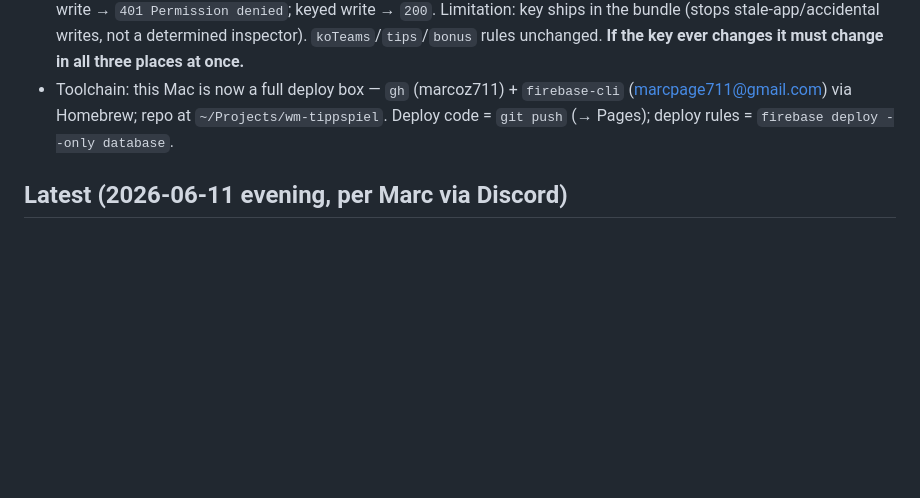
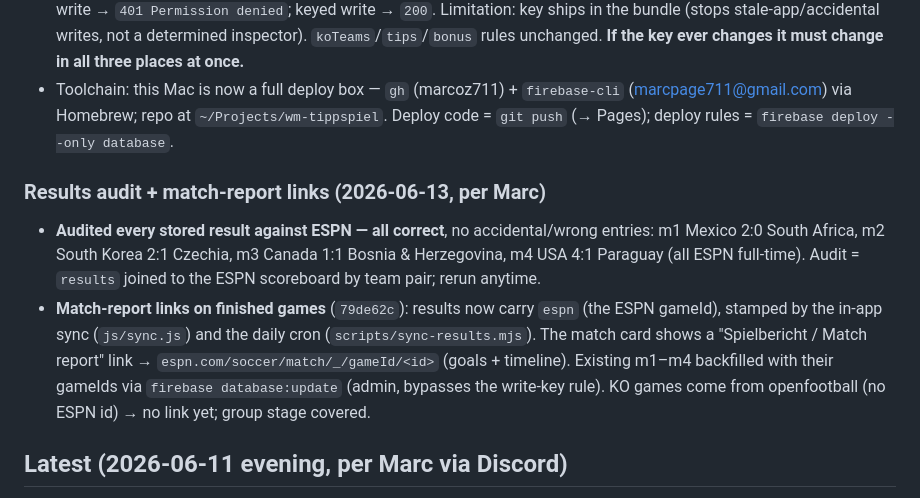
Before and after one commit to marcoz711/wm-tippspiel, a Markdown page: STATUS.md, the part around the change. GitHub-like rendering; blank space fills up the shorter version.

Commit message:
STATUS: results audited vs ESPN (all correct) + match-report links
Co-Authored-By: Claude Opus 4.8 (1M context) <noreply@anthropic.com>

```diff
--- a/STATUS.md
+++ b/STATUS.md
@@ -8,6 +8,10 @@ Family still saw the OLD app (could enter results; night-game dates wrong) while
 - **Replaced cache-first SW with a self-destroying one** (`sw.js`, `b425e88`): clears all caches, unregisters, reloads open tabs. On GitHub Pages there's no edge-request quota, so cache-first only pinned devices to stale code + forced VERSION bumps. `app.js` no longer registers a SW and clears any leftover. Site now runs with **no service worker** → every deploy reaches everyone on next load. Trade-off: no offline/PWA-install (fine for a live Firebase-backed game).
 - **Server-side result lock** (`b425e88` + RTDB rules deployed): the admin UI gate was UI-only — a stale app still wrote results to the shared DB. Now `results/$matchId` `.write` requires a `k` write-key (`wmtipp-rk-02fd88bd8e8f`) that the current app (`config.js`→`store.js`) + cron (`sync-results.mjs`) stamp on every write. **Verified live:** anon keyless write → `401 Permission denied`; keyed write → `200`. Limitation: key ships in the bundle (stops stale-app/accidental writes, not a determined inspector). `koTeams`/`tips`/`bonus` rules unchanged. **If the key ever changes it must change in all three places at once.**
 - Toolchain: this Mac is now a full deploy box — `gh` (marcoz711) + `firebase-cli` (marcpage711@gmail.com) via Homebrew; repo at `~/Projects/wm-tippspiel`. Deploy code = `git push` (→ Pages); deploy rules = `firebase deploy --only database`.
+
+### Results audit + match-report links (2026-06-13, per Marc)
+- **Audited every stored result against ESPN — all correct**, no accidental/wrong entries: m1 Mexico 2:0 South Africa, m2 South Korea 2:1 Czechia, m3 Canada 1:1 Bosnia & Herzegovina, m4 USA 4:1 Paraguay (all ESPN full-time). Audit = `results` joined to the ESPN scoreboard by team pair; rerun anytime.
+- **Match-report links on finished games** (`79de62c`): results now carry `espn` (the ESPN gameId), stamped by the in-app sync (`js/sync.js`) and the daily cron (`scripts/sync-results.mjs`). The match card shows a "Spielbericht / Match report" link → `espn.com/soccer/match/_/gameId/<id>` (goals + timeline). Existing m1–m4 backfilled with their gameIds via `firebase database:update` (admin, bypasses the write-key rule). KO games come from openfootball (no ESPN id) → no link yet; group stage covered.
 
 ## Latest (2026-06-11 evening, per Marc via Discord)
 - **3rd-place prize float fix** (`ea961fe`): Regeln pot line passed raw `STAKE.split` products → `14 × 0.2 = 2.80000000000000003 €`. Now uses the leaderboard's `fmt()` rounding → `2,8 €`.
```
